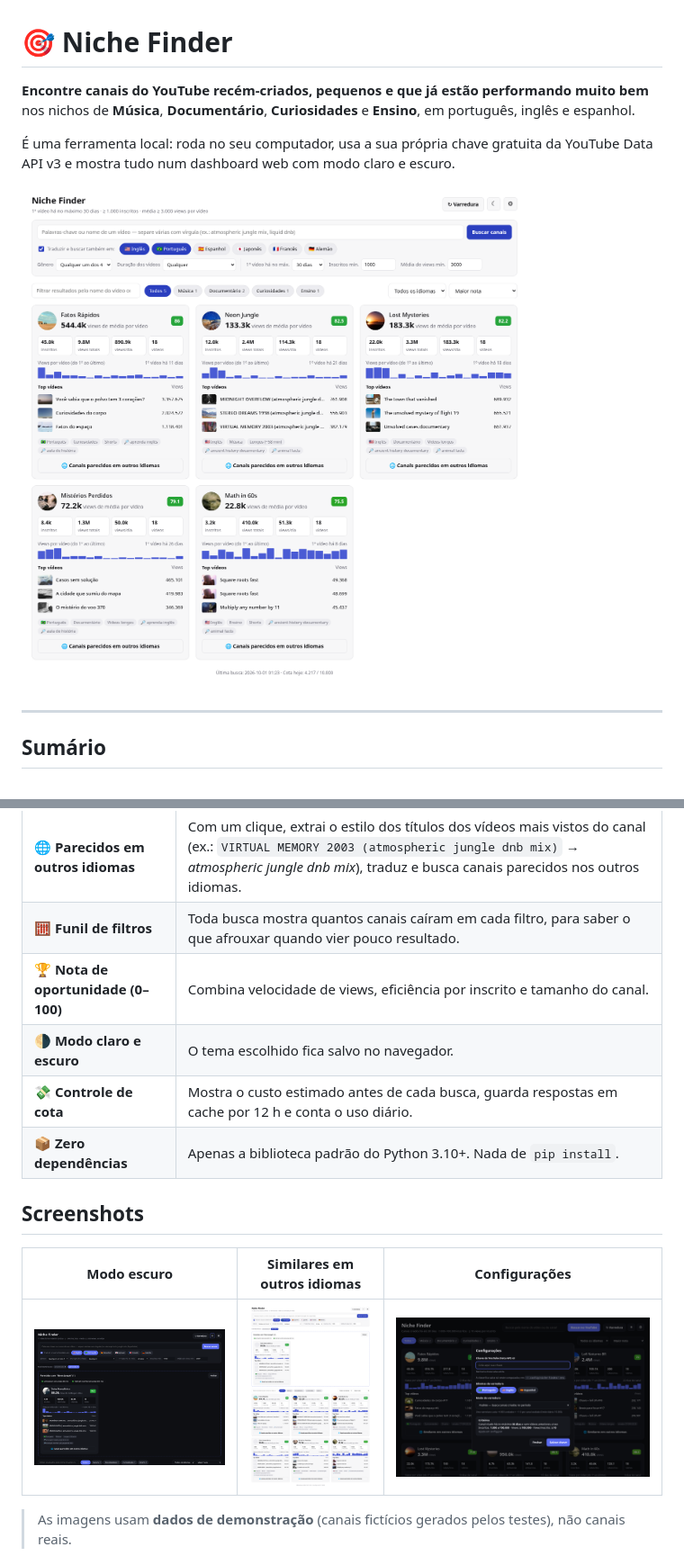
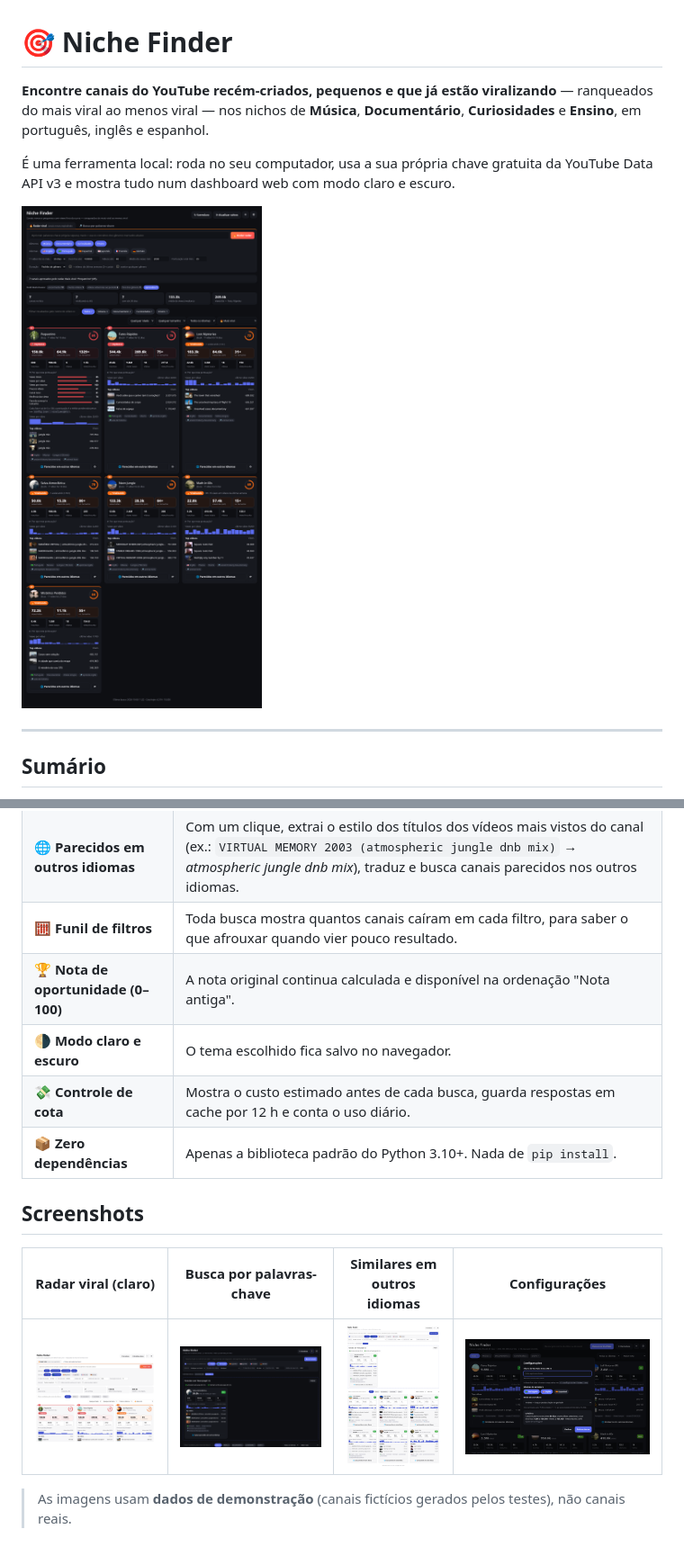
Before and after one commit to jeffersonmk/niche-finder, a Markdown page: README.md, 2 parts joined by grey strips. Shown: that part at 90% size. Drawn GitHub-style; pictures changed too: docs/radar-dark.png (added), docs/radar-light.png (added).

```diff
--- a/README.md
+++ b/README.md
@@ -1,10 +1,10 @@
 # 🎯 Niche Finder
 
-**Encontre canais do YouTube recém-criados, pequenos e que já estão performando muito bem** nos nichos de **Música**, **Documentário**, **Curiosidades** e **Ensino**, em português, inglês e espanhol.
+**Encontre canais do YouTube recém-criados, pequenos e que já estão viralizando** — ranqueados do mais viral ao menos viral — nos nichos de **Música**, **Documentário**, **Curiosidades** e **Ensino**, em português, inglês e espanhol.
 
 É uma ferramenta local: roda no seu computador, usa a sua própria chave gratuita da YouTube Data API v3 e mostra tudo num dashboard web com modo claro e escuro.
 
-![Dashboard no modo claro](docs/light.png)
+![Radar viral no modo escuro](docs/radar-dark.png)
 
 ---
 
@@ -49,16 +52,16 @@ Um canal **criado há poucas semanas** que já tem milhares de inscritos e cente
 | 🔑 **Busca por palavras-chave** | Digite palavras-chave ou o nome de um vídeo. O app traduz para os idiomas marcados (mantendo termos como *dnb*, *jungle*, *lofi*, *mix*), mostra as buscas e o custo, e só então busca no YouTube. Dá para filtrar por gênero e duração (ex.: mixes longos). |
 | 🌐 **Parecidos em outros idiomas** | Com um clique, extrai o estilo dos títulos dos vídeos mais vistos do canal (ex.: `VIRTUAL MEMORY 2003 (atmospheric jungle dnb mix)` → *atmospheric jungle dnb mix*), traduz e busca canais parecidos nos outros idiomas. |
 | 🧮 **Funil de filtros** | Toda busca mostra quantos canais caíram em cada filtro, para saber o que afrouxar quando vier pouco resultado. |
-| 🏆 **Nota de oportunidade (0–100)** | Combina velocidade de views, eficiência por inscrito e tamanho do canal. |
+| 🏆 **Nota de oportunidade (0–100)** | A nota original continua calculada e disponível na ordenação "Nota antiga". |
 | 🌗 **Modo claro e escuro** | O tema escolhido fica salvo no navegador. |
 | 💸 **Controle de cota** | Mostra o custo estimado antes de cada busca, guarda respostas em cache por 12 h e conta o uso diário. |
 | 📦 **Zero dependências** | Apenas a biblioteca padrão do Python 3.10+. Nada de `pip install`. |
 
 ## Screenshots
 
-| Modo escuro | Similares em outros idiomas | Configurações |
-|---|---|---|
-| ![Modo escuro](docs/dark.png) | ![Similares](docs/similar.png) | ![Configurações](docs/settings.png) |
+| Radar viral (claro) | Busca por palavras-chave | Similares em outros idiomas | Configurações |
+|---|---|---|---|
+| ![Radar no modo claro](docs/radar-light.png) | ![Modo escuro](docs/dark.png) | ![Similares](docs/similar.png) | ![Configurações](docs/settings.png) |
 
 > As imagens usam **dados de demonstração** (canais fictícios gerados pelos testes), não canais reais.
 
```
Also changed, not shown: other parts of README.md (+39 -2 lines), 7 other files.
